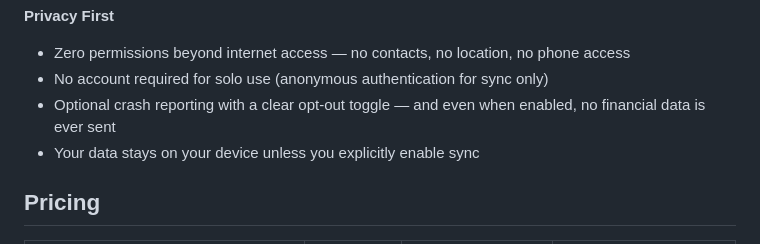
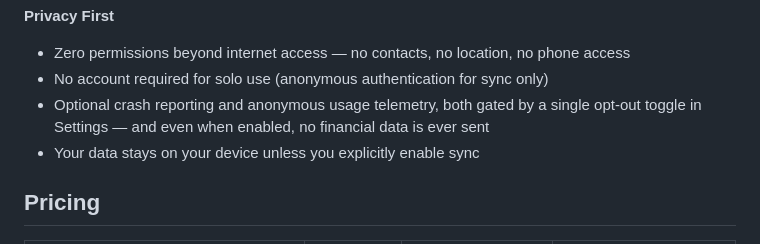
Before and after one commit to techadvantagesupport/techadvantagesupport.github.io, a Markdown page: index.md, the part around one of its changes. Rendered like a GitHub page.

```diff
--- a/index.md
+++ b/index.md
@@ -56,7 +56,7 @@ Most budgeting apps make you categorize every purchase into envelopes, reconcile
 **Privacy First**
 - Zero permissions beyond internet access — no contacts, no location, no phone access
 - No account required for solo use (anonymous authentication for sync only)
-- Optional crash reporting with a clear opt-out toggle — and even when enabled, no financial data is ever sent
+- Optional crash reporting and anonymous usage telemetry, both gated by a single opt-out toggle in Settings — and even when enabled, no financial data is ever sent
 - Your data stays on your device unless you explicitly enable sync
 
 ## Pricing
```
Also changed, not shown: other parts of index.md (+1 -1 lines), README.md (+2 -2 lines).
